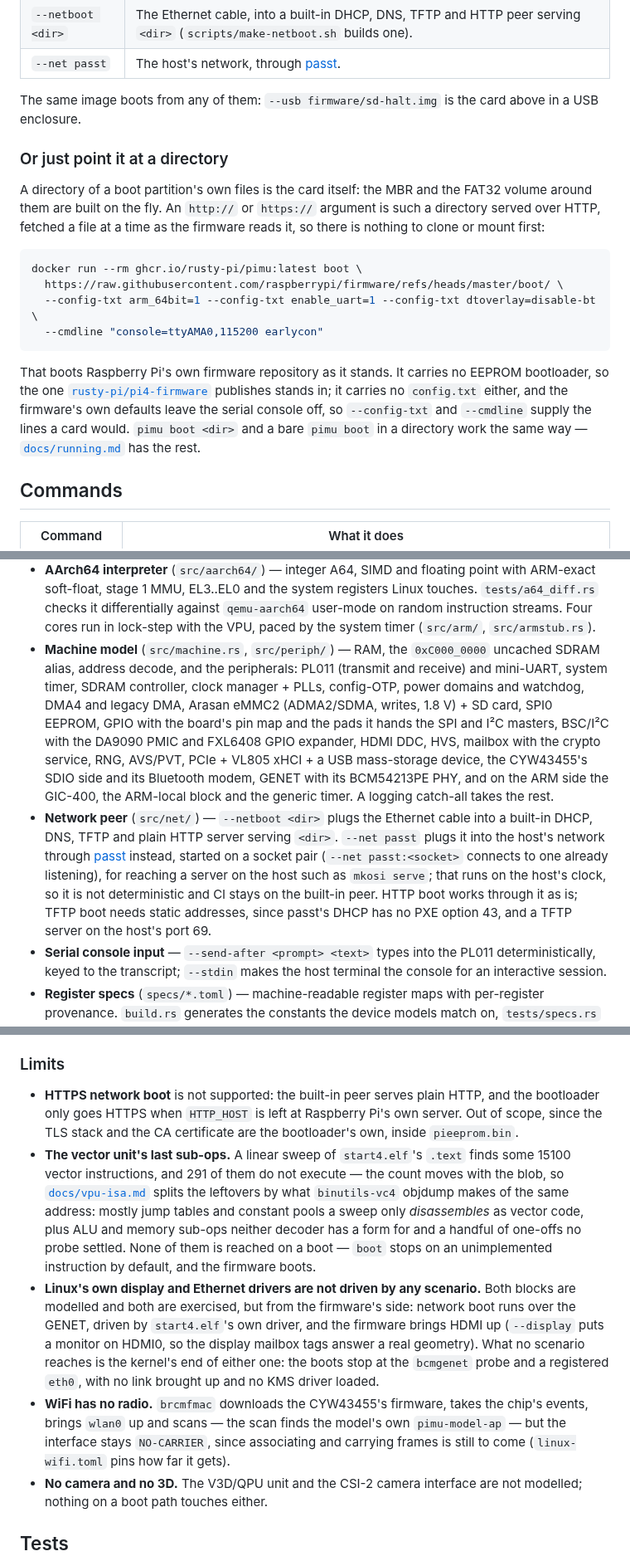
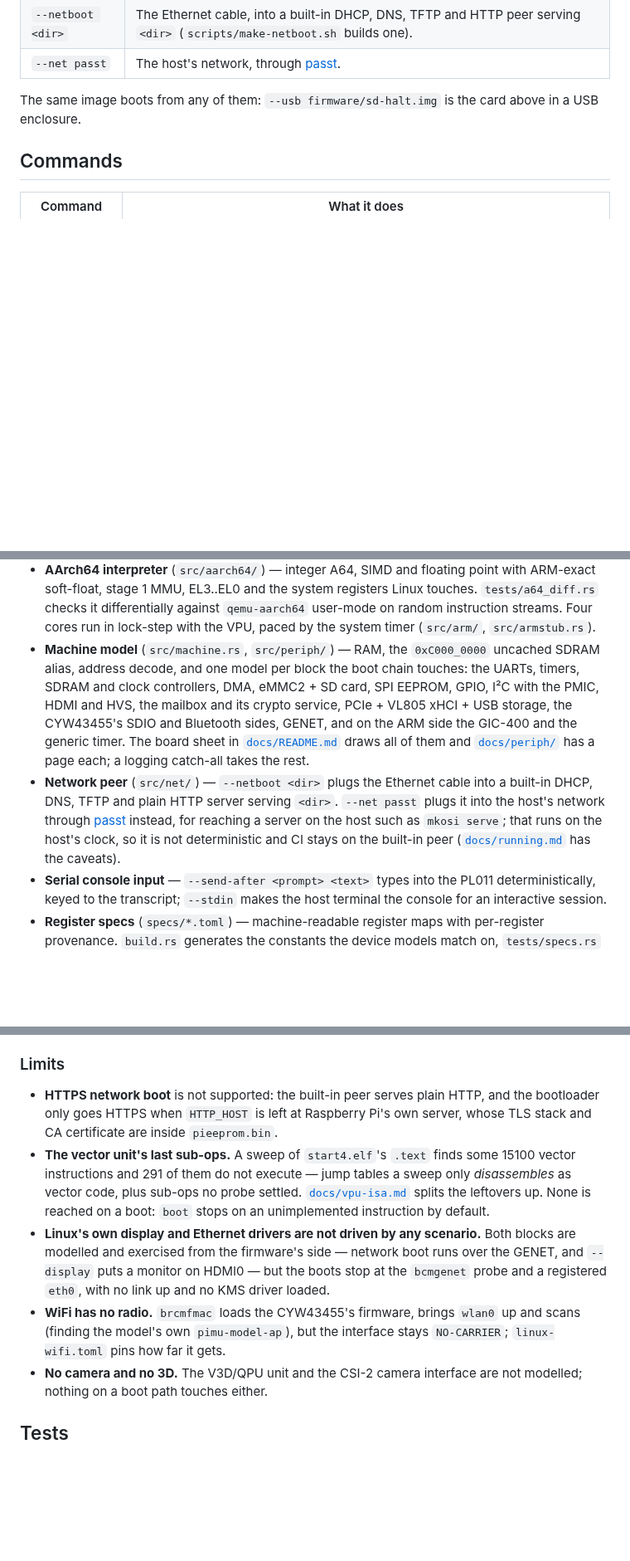
Before and after one commit to rusty-pi/pimu, a Markdown page: README.md, 3 parts joined by grey strips. Shown at 83% size. Drawn GitHub-style; blank space fills up the shorter version.

````diff
--- a/README.md
+++ b/README.md
@@ -85,28 +102,6 @@ the ARM`), with exit status 1 when it did not. `-v` adds the full run report,
 
 The same image boots from any of them: `--usb firmware/sd-halt.img` is the card
 above in a USB enclosure.
-
-### Or just point it at a directory
-
-A directory of a boot partition's own files is the card itself: the MBR and the
-FAT32 volume around them are built on the fly. An `http://` or `https://`
-argument is such a directory served over HTTP, fetched a file at a time as the
-firmware reads it, so there is nothing to clone or mount first:
-
-```bash
-docker run --rm ghcr.io/rusty-pi/pimu:latest boot \
-  https://raw.githubusercontent.com/raspberrypi/firmware/refs/heads/master/boot/ \
-  --config-txt arm_64bit=1 --config-txt enable_uart=1 --config-txt dtoverlay=disable-bt \
-  --cmdline "console=ttyAMA0,115200 earlycon"
-```
-
-That boots Raspberry Pi's own firmware repository as it stands. It carries no
-EEPROM bootloader, so the one
-[`rusty-pi/pi4-firmware`](https://github.com/rusty-pi/pi4-firmware) publishes
-stands in; it carries no `config.txt` either, and the firmware's own defaults
-leave the serial console off, so `--config-txt` and `--cmdline` supply the lines
-a card would. `pimu boot <dir>` and a bare `pimu boot` in a directory work the
-same way — [`docs/running.md`](docs/running.md) has the rest.
 
 ## Commands
 
@@ -145,26 +140,21 @@ I²C masters are modelled and nothing answers the EDID EEPROM's address.
   Four cores run in lock-step with the VPU, paced by the system timer
   (`src/arm/`, `src/armstub.rs`).
 - **Machine model** (`src/machine.rs`, `src/periph/`) — RAM, the `0xC000_0000`
-  uncached SDRAM alias, address decode, and the peripherals: PL011 (transmit and
-  receive) and mini-UART, system timer, SDRAM controller, clock manager + PLLs,
-  config-OTP, power domains and watchdog, DMA4 and legacy DMA, Arasan eMMC2
-  (ADMA2/SDMA, writes, 1.8 V) + SD card, SPI0 EEPROM, GPIO with the board's pin
-  map and the pads it hands the SPI and I²C masters, BSC/I²C with the DA9090
-  PMIC and FXL6408 GPIO expander, HDMI DDC, HVS, mailbox with the crypto
-  service, RNG, AVS/PVT, PCIe + VL805 xHCI + a USB mass-storage device, the
-  CYW43455's SDIO side and its Bluetooth modem, GENET with its BCM54213PE PHY,
-  and on the ARM side the GIC-400, the ARM-local block and the generic timer.
-  A logging catch-all takes the rest.
+  uncached SDRAM alias, address decode, and one model per block the boot chain
+  touches: the UARTs, timers, SDRAM and clock controllers, DMA, eMMC2 + SD card,
+  SPI EEPROM, GPIO, I²C with the PMIC, HDMI and HVS, the mailbox and its crypto
+  service, PCIe + VL805 xHCI + USB storage, the CYW43455's SDIO and Bluetooth
+  sides, GENET, and on the ARM side the GIC-400 and the generic timer. The board
+  sheet in [`docs/README.md`](docs/README.md) draws all of them and
+  [`docs/periph/`](docs/periph/) has a page each; a logging catch-all takes the
+  rest.
 - **Network peer** (`src/net/`) — `--netboot <dir>` plugs the Ethernet cable
   into a built-in DHCP, DNS, TFTP and plain HTTP server serving `<dir>`.
-  `--net passt` plugs
-  it into the host's network through [passt](https://passt.top/) instead,
-  started on a socket pair (`--net passt:<socket>` connects to one already
-  listening), for reaching a server on the host such as `mkosi serve`; that runs
-  on the host's clock, so it is not deterministic and CI stays on the built-in
-  peer. HTTP boot works through it as is; TFTP boot needs static addresses,
-  since passt's DHCP has no PXE option 43, and a TFTP server on the host's
-  port 69.
+  `--net passt` plugs it into the host's network through
+  [passt](https://passt.top/) instead, for reaching a server on the host such as
+  `mkosi serve`; that runs on the host's clock, so it is not deterministic and CI
+  stays on the built-in peer ([`docs/running.md`](docs/running.md) has the
+  caveats).
 - **Serial console input** — `--send-after <prompt> <text>` types into the PL011
   deterministically, keyed to the transcript; `--stdin` makes the host terminal
   the console for an interactive session.
@@ -188,30 +178,22 @@ I²C masters are modelled and nothing answers the EDID EEPROM's address.
 
 ### Limits
 
-- **HTTPS network boot** is not supported: the built-in peer serves plain
-  HTTP, and the bootloader only goes HTTPS when `HTTP_HOST` is left at
-  Raspberry Pi's own server. Out of scope, since the TLS stack and the CA
-  certificate are the bootloader's own, inside `pieeprom.bin`.
-- **The vector unit's last sub-ops.** A linear sweep of `start4.elf`'s `.text`
-  finds some 15100 vector instructions, and 291 of them do not execute — the
-  count moves with the blob, so
-  [`docs/vpu-isa.md`](docs/vpu-isa.md) splits the leftovers by what
-  `binutils-vc4` objdump makes of the same address: mostly jump tables and
-  constant pools a sweep only *disassembles* as vector code, plus ALU and
-  memory sub-ops neither decoder has a form for and a handful of one-offs no
-  probe settled. None of them is reached on a boot — `boot` stops on an
-  unimplemented instruction by default, and the firmware boots.
+- **HTTPS network boot** is not supported: the built-in peer serves plain HTTP,
+  and the bootloader only goes HTTPS when `HTTP_HOST` is left at Raspberry Pi's
+  own server, whose TLS stack and CA certificate are inside `pieeprom.bin`.
+- **The vector unit's last sub-ops.** A sweep of `start4.elf`'s `.text` finds
+  some 15100 vector instructions and 291 of them do not execute — jump tables a
+  sweep only *disassembles* as vector code, plus sub-ops no probe settled.
+  [`docs/vpu-isa.md`](docs/vpu-isa.md) splits the leftovers up. None is reached
+  on a boot: `boot` stops on an unimplemented instruction by default.
 - **Linux's own display and Ethernet drivers are not driven by any scenario.**
-  Both blocks are modelled and both are exercised, but from the firmware's side:
-  network boot runs over the GENET, driven by `start4.elf`'s own driver, and the
-  firmware brings HDMI up (`--display` puts a monitor on HDMI0, so the display
-  mailbox tags answer a real geometry). What no scenario reaches is the kernel's
-  end of either one: the boots stop at the `bcmgenet` probe and a registered
-  `eth0`, with no link brought up and no KMS driver loaded.
-- **WiFi has no radio.** `brcmfmac` downloads the CYW43455's firmware, takes the
-  chip's events, brings `wlan0` up and scans — the scan finds the model's own
-  `pimu-model-ap` — but the interface stays `NO-CARRIER`, since associating and
-  carrying frames is still to come (`linux-wifi.toml` pins how far it gets).
+  Both blocks are modelled and exercised from the firmware's side — network boot
+  runs over the GENET, and `--display` puts a monitor on HDMI0 — but the boots
+  stop at the `bcmgenet` probe and a registered `eth0`, with no link up and no
+  KMS driver loaded.
+- **WiFi has no radio.** `brcmfmac` loads the CYW43455's firmware, brings
+  `wlan0` up and scans (finding the model's own `pimu-model-ap`), but the
+  interface stays `NO-CARRIER`; `linux-wifi.toml` pins how far it gets.
 - **No camera and no 3D.** The V3D/QPU unit and the CSI-2 camera interface are
   not modelled; nothing on a boot path touches either.
 
````
Also changed, not shown: other parts of README.md (+36 -54 lines), docs/building.md (+35 -0 lines), docs/running.md (+15 -0 lines).
